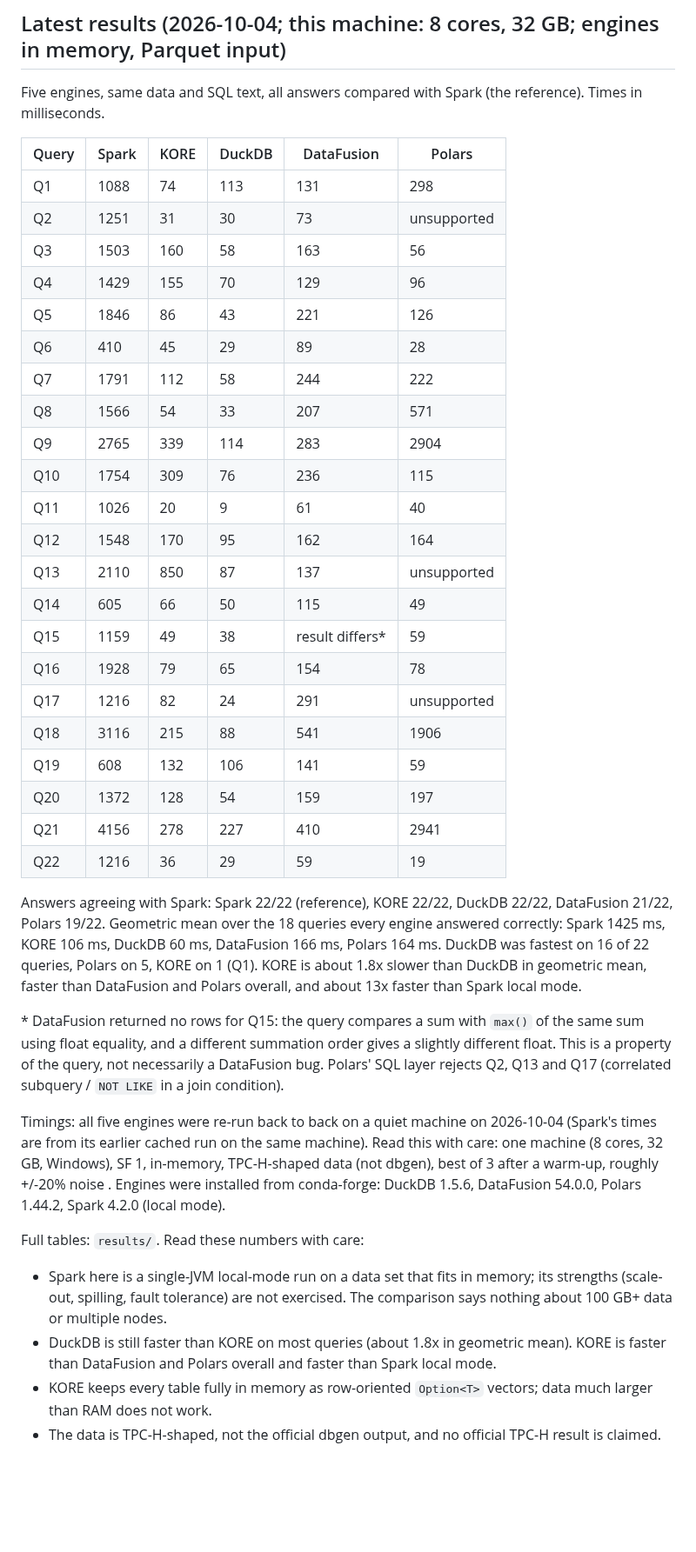
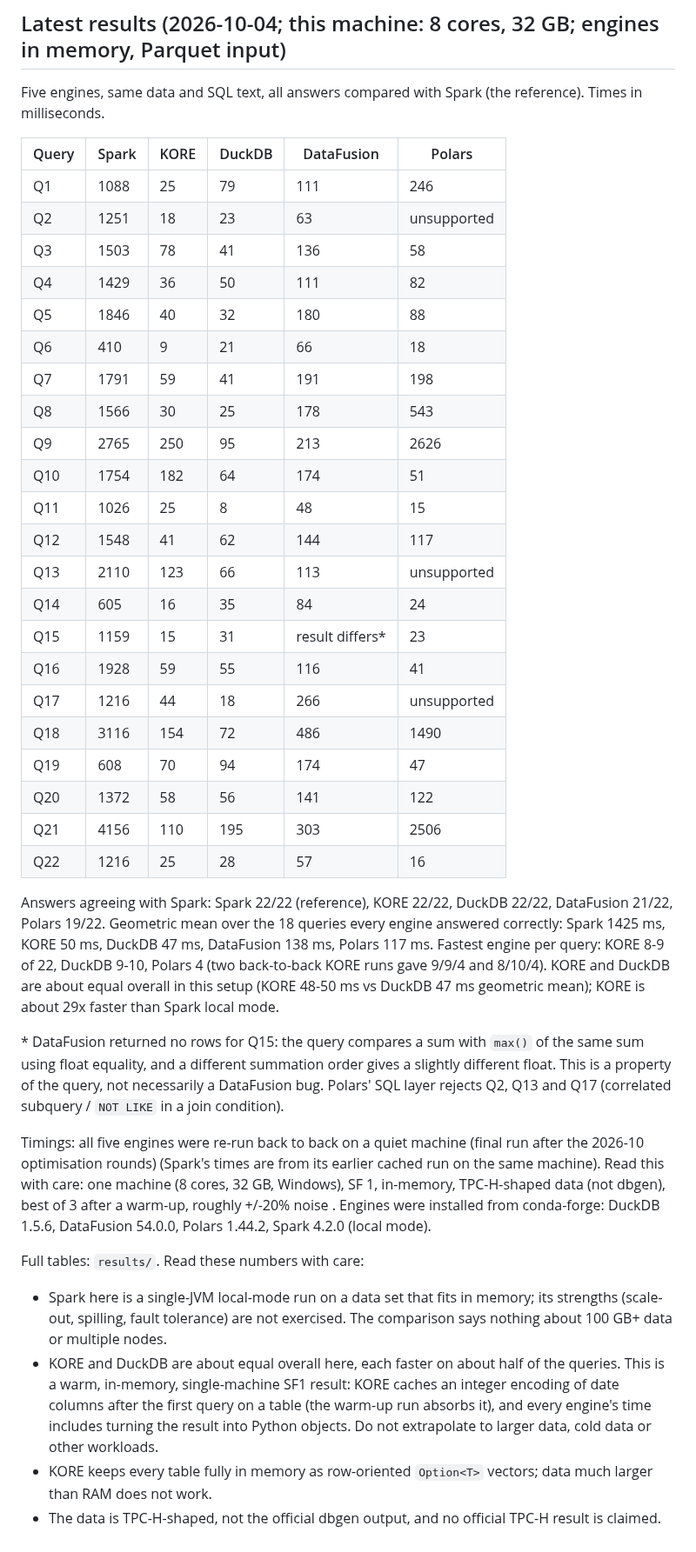
Before and after one commit to arunkatherashala/Kore, a Markdown page: benchmarks/tpch_honest/README.md, the part around the change. Shown at 87% size. Rendered like a GitHub page; blank space fills up the shorter version.

Commit message:
docs: final five-engine results after optimisation, fuzzing and SQL-gap rounds (KORE ~ DuckDB at SF1)
Co-Authored-By: Claude Sonnet 5.5 <noreply@anthropic.com>

```diff
--- a/benchmarks/tpch_honest/README.md
+++ b/benchmarks/tpch_honest/README.md
@@ -35,39 +35,39 @@ Five engines, same data and SQL text, all answers compared with Spark (the refer
 
 | Query | Spark | KORE | DuckDB | DataFusion | Polars |
 |---|---|---|---|---|---|
-| Q1 | 1088 | 74 | 113 | 131 | 298 |
-| Q2 | 1251 | 31 | 30 | 73 | unsupported |
-| Q3 | 1503 | 160 | 58 | 163 | 56 |
-| Q4 | 1429 | 155 | 70 | 129 | 96 |
-| Q5 | 1846 | 86 | 43 | 221 | 126 |
-| Q6 | 410 | 45 | 29 | 89 | 28 |
-| Q7 | 1791 | 112 | 58 | 244 | 222 |
-| Q8 | 1566 | 54 | 33 | 207 | 571 |
-| Q9 | 2765 | 339 | 114 | 283 | 2904 |
-| Q10 | 1754 | 309 | 76 | 236 | 115 |
-| Q11 | 1026 | 20 | 9 | 61 | 40 |
-| Q12 | 1548 | 170 | 95 | 162 | 164 |
-| Q13 | 2110 | 850 | 87 | 137 | unsupported |
-| Q14 | 605 | 66 | 50 | 115 | 49 |
-| Q15 | 1159 | 49 | 38 | result differs* | 59 |
-| Q16 | 1928 | 79 | 65 | 154 | 78 |
-| Q17 | 1216 | 82 | 24 | 291 | unsupported |
-| Q18 | 3116 | 215 | 88 | 541 | 1906 |
-| Q19 | 608 | 132 | 106 | 141 | 59 |
-| Q20 | 1372 | 128 | 54 | 159 | 197 |
-| Q21 | 4156 | 278 | 227 | 410 | 2941 |
-| Q22 | 1216 | 36 | 29 | 59 | 19 |
+| Q1 | 1088 | 25 | 79 | 111 | 246 |
+| Q2 | 1251 | 18 | 23 | 63 | unsupported |
+| Q3 | 1503 | 78 | 41 | 136 | 58 |
+| Q4 | 1429 | 36 | 50 | 111 | 82 |
+| Q5 | 1846 | 40 | 32 | 180 | 88 |
+| Q6 | 410 | 9 | 21 | 66 | 18 |
+| Q7 | 1791 | 59 | 41 | 191 | 198 |
+| Q8 | 1566 | 30 | 25 | 178 | 543 |
+| Q9 | 2765 | 250 | 95 | 213 | 2626 |
+| Q10 | 1754 | 182 | 64 | 174 | 51 |
+| Q11 | 1026 | 25 | 8 | 48 | 15 |
+| Q12 | 1548 | 41 | 62 | 144 | 117 |
+| Q13 | 2110 | 123 | 66 | 113 | unsupported |
+| Q14 | 605 | 16 | 35 | 84 | 24 |
+| Q15 | 1159 | 15 | 31 | result differs* | 23 |
+| Q16 | 1928 | 59 | 55 | 116 | 41 |
+| Q17 | 1216 | 44 | 18 | 266 | unsupported |
+| Q18 | 3116 | 154 | 72 | 486 | 1490 |
+| Q19 | 608 | 70 | 94 | 174 | 47 |
+| Q20 | 1372 | 58 | 56 | 141 | 122 |
+| Q21 | 4156 | 110 | 195 | 303 | 2506 |
+| Q22 | 1216 | 25 | 28 | 57 | 16 |
 
 Answers agreeing with Spark: Spark 22/22 (reference), KORE 22/22, DuckDB 22/22, DataFusion 21/22, Polars 19/22.
-Geometric mean over the 18 queries every engine answered correctly: Spark 1425 ms, KORE 106 ms, DuckDB 60 ms, DataFusion 166 ms, Polars 164 ms.
-DuckDB was fastest on 16 of 22 queries, Polars on 5, KORE on 1 (Q1). KORE is about 1.8x slower than DuckDB in geometric mean, faster than
-DataFusion and Polars overall, and about 13x faster than Spark local mode.
+Geometric mean over the 18 queries every engine answered correctly: Spark 1425 ms, KORE 50 ms, DuckDB 47 ms, DataFusion 138 ms, Polars 117 ms.
+Fastest engine per query: KORE 8-9 of 22, DuckDB 9-10, Polars 4 (two back-to-back KORE runs gave 9/9/4 and 8/10/4). KORE and DuckDB are
+about equal overall in this setup (KORE 48-50 ms vs DuckDB 47 ms geometric mean); KORE is about 29x faster than Spark local mode.
 
 \* DataFusion returned no rows for Q15: the query compares a sum with `max()` of the same sum using float equality, and a different summation
 order gives a slightly different float. This is a property of the query, not necessarily a DataFusion bug. Polars' SQL layer rejects Q2, Q13 and Q17
 (correlated subquery / `NOT LIKE` in a join condition).
 
-Timings: all five engines were re-run back to back on a quiet machine on 2026-10-04 (Spark's times are from its earlier cached run on the same machine).
+Timings: all five engines were re-run back to back on a quiet machine (final run after the 2026-10 optimisation rounds) (Spark's times are from its earlier cached run on the same machine).
 Read this with care: one machine (8 cores, 32 GB, Windows), SF 1, in-memory, TPC-H-shaped data (not dbgen), best of 3 after a warm-up, roughly
 +/-20% noise . Engines were installed from conda-forge: DuckDB 1.5.6, DataFusion 54.0.0, Polars 1.44.2, Spark 4.2.0 (local mode).
 
@@ -75,6 +75,6 @@ Full tables: `results/`. Read these numbers with care:
 
 * Spark here is a single-JVM local-mode run on a data set that fits in memory; its strengths (scale-out, spilling,
   fault tolerance) are not exercised. The comparison says nothing about 100 GB+ data or multiple nodes.
-* DuckDB is still faster than KORE on most queries (about 1.8x in geometric mean). KORE is faster than DataFusion and Polars overall and faster than Spark local mode.
+* KORE and DuckDB are about equal overall here, each faster on about half of the queries. This is a warm, in-memory, single-machine SF1 result: KORE caches an integer encoding of date columns after the first query on a table (the warm-up run absorbs it), and every engine's time includes turning the result into Python objects. Do not extrapolate to larger data, cold data or other workloads.
 * KORE keeps every table fully in memory as row-oriented `Option<T>` vectors; data much larger than RAM does not work.
 * The data is TPC-H-shaped, not the official dbgen output, and no official TPC-H result is claimed.
```
Also changed, not shown: README.md (+4 -4 lines), docs/ENGINE_STATUS_2026-10-04.md (+22 -17 lines).
